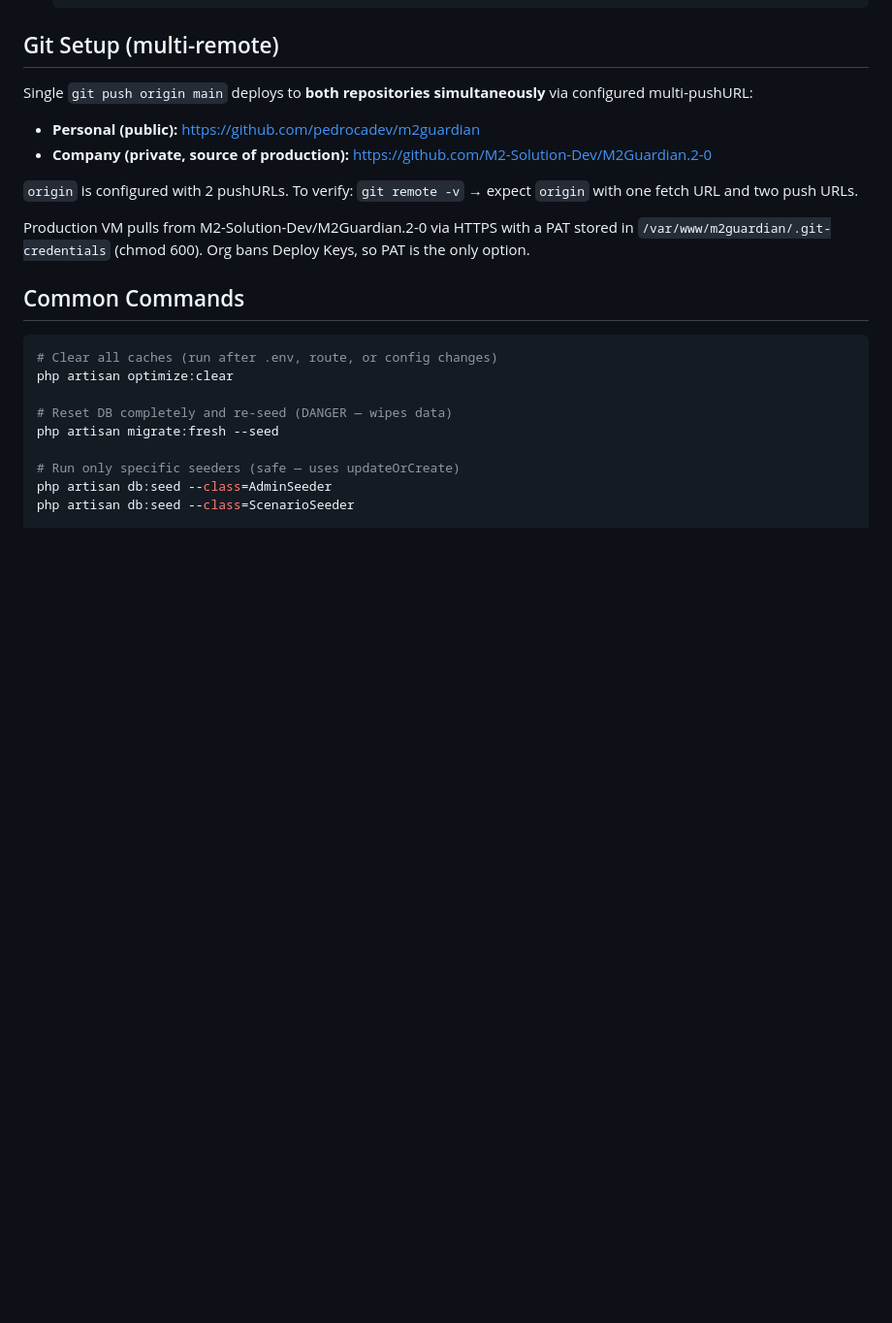
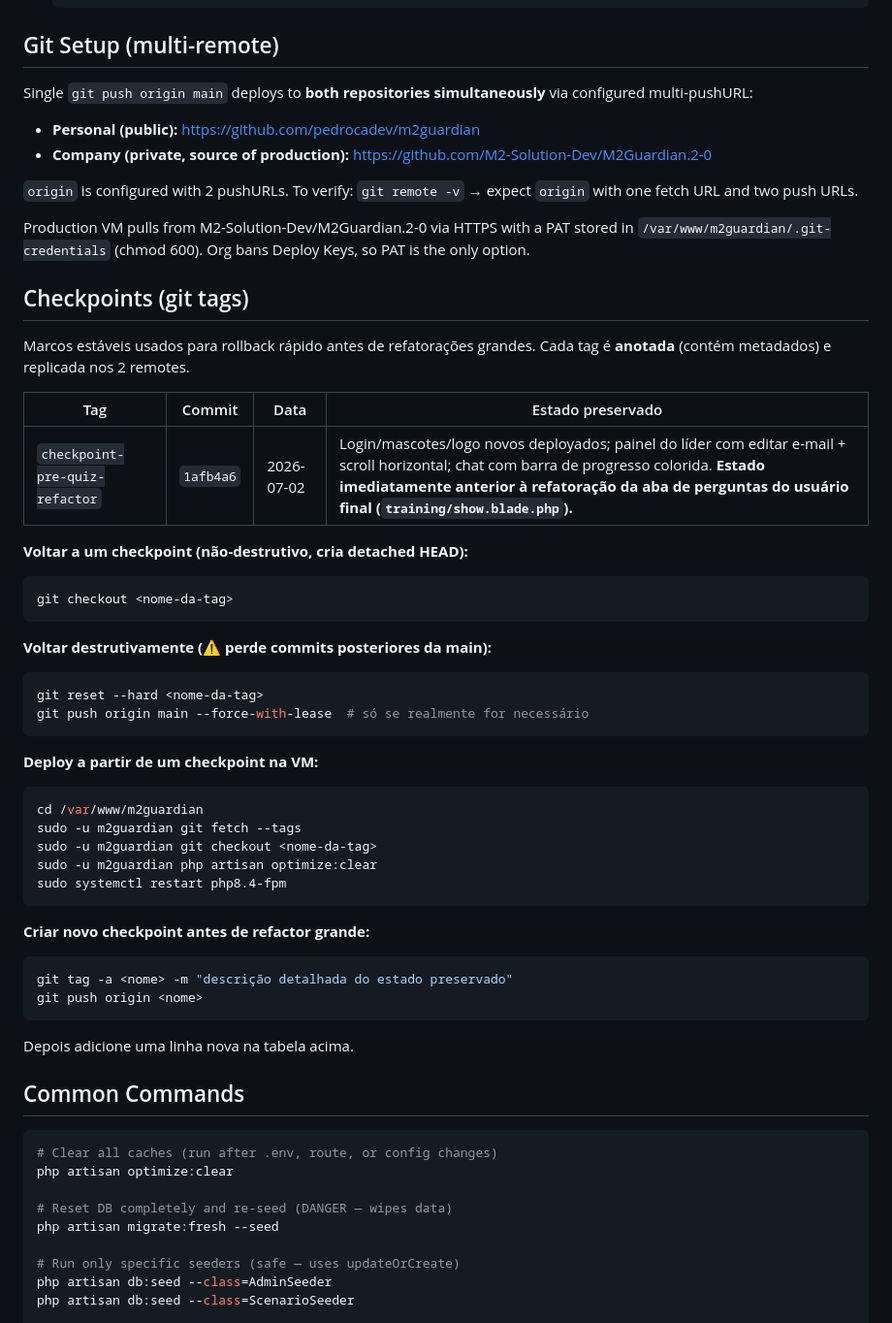
Before and after one commit to pedrocadev/m2guardian, a Markdown page: CLAUDE.md, the part around the change. Shown at 97% size. Drawn GitHub-style; blank space fills up the shorter version.

Commit message:
Adiciona secao 'Checkpoints (git tags)' no CLAUDE.md documentando o sistema de tags anotadas usadas como pontos de restauracao antes de refatoracoes grandes. Inclui tabela com o primeiro checkpoint (checkpoint-pre-quiz-refactor, commit 1afb4a6) e instrucoes de como voltar (nao-destrutivo via checkout, destrutivo via reset --hard) tanto local quanto na VM.
Co-Authored-By: Claude Opus 4.7 <noreply@anthropic.com>

````diff
--- a/CLAUDE.md
+++ b/CLAUDE.md
@@ -30,6 +30,41 @@ Single `git push origin main` deploys to **both repositories simultaneously** vi
 `origin` is configured with 2 pushURLs. To verify: `git remote -v` → expect `origin` with one fetch URL and two push URLs.
 
 Production VM pulls from M2-Solution-Dev/M2Guardian.2-0 via HTTPS with a PAT stored in `/var/www/m2guardian/.git-credentials` (chmod 600). Org bans Deploy Keys, so PAT is the only option.
+
+## Checkpoints (git tags)
+
+Marcos estáveis usados para rollback rápido antes de refatorações grandes. Cada tag é **anotada** (contém metadados) e replicada nos 2 remotes.
+
+| Tag | Commit | Data | Estado preservado |
+|-----|--------|------|-------------------|
+| `checkpoint-pre-quiz-refactor` | `1afb4a6` | 2026-07-02 | Login/mascotes/logo novos deployados; painel do líder com editar e-mail + scroll horizontal; chat com barra de progresso colorida. **Estado imediatamente anterior à refatoração da aba de perguntas do usuário final (`training/show.blade.php`).** |
+
+**Voltar a um checkpoint (não-destrutivo, cria detached HEAD):**
+```bash
+git checkout <nome-da-tag>
+```
+
+**Voltar destrutivamente (⚠️ perde commits posteriores da main):**
+```bash
+git reset --hard <nome-da-tag>
+git push origin main --force-with-lease  # só se realmente for necessário
+```
+
+**Deploy a partir de um checkpoint na VM:**
+```bash
+cd /var/www/m2guardian
+sudo -u m2guardian git fetch --tags
+sudo -u m2guardian git checkout <nome-da-tag>
+sudo -u m2guardian php artisan optimize:clear
+sudo systemctl restart php8.4-fpm
+```
+
+**Criar novo checkpoint antes de refactor grande:**
+```bash
+git tag -a <nome> -m "descrição detalhada do estado preservado"
+git push origin <nome>
+```
+Depois adicione uma linha nova na tabela acima.
 
 ## Common Commands
 
````
